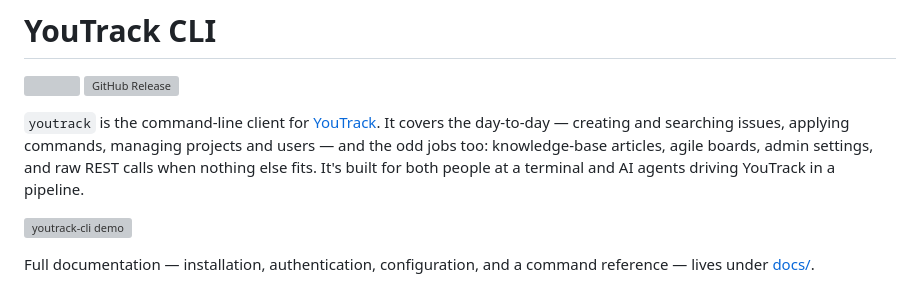
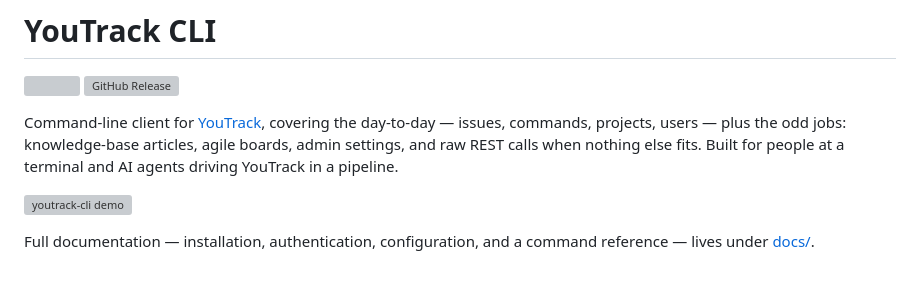
Before and after one commit to JetBrains/youtrack-cli, a Markdown page: README.md, the part around the change. GitHub-like rendering; grey boxes are pictures that could not be loaded.

Commit message:
docs: revise README intro for clarity and conciseness

```diff
--- a/README.md
+++ b/README.md
@@ -3,7 +3,7 @@
 [![](https://jb.gg/badges/official-plastic.svg)](https://github.com/JetBrains)
 [![GitHub Release](https://img.shields.io/github/v/release/JetBrains/youtrack-cli?style=plastic)](https://github.com/JetBrains/youtrack-cli/releases/latest)
 
-`youtrack` is the command-line client for [YouTrack](https://www.jetbrains.com/youtrack/). It covers the day-to-day — creating and searching issues, applying commands, managing projects and users — and the odd jobs too: knowledge-base articles, agile boards, admin settings, and raw REST calls when nothing else fits. It's built for both people at a terminal and AI agents driving YouTrack in a pipeline.
+Command-line client for [YouTrack](https://www.jetbrains.com/youtrack/), covering the day-to-day — issues, commands, projects, users — plus the odd jobs: knowledge-base articles, agile boards, admin settings, and raw REST calls when nothing else fits. Built for people at a terminal and AI agents driving YouTrack in a pipeline.
 
 ![youtrack-cli demo](docs/assets/youtrack-cli.gif)
 
```
